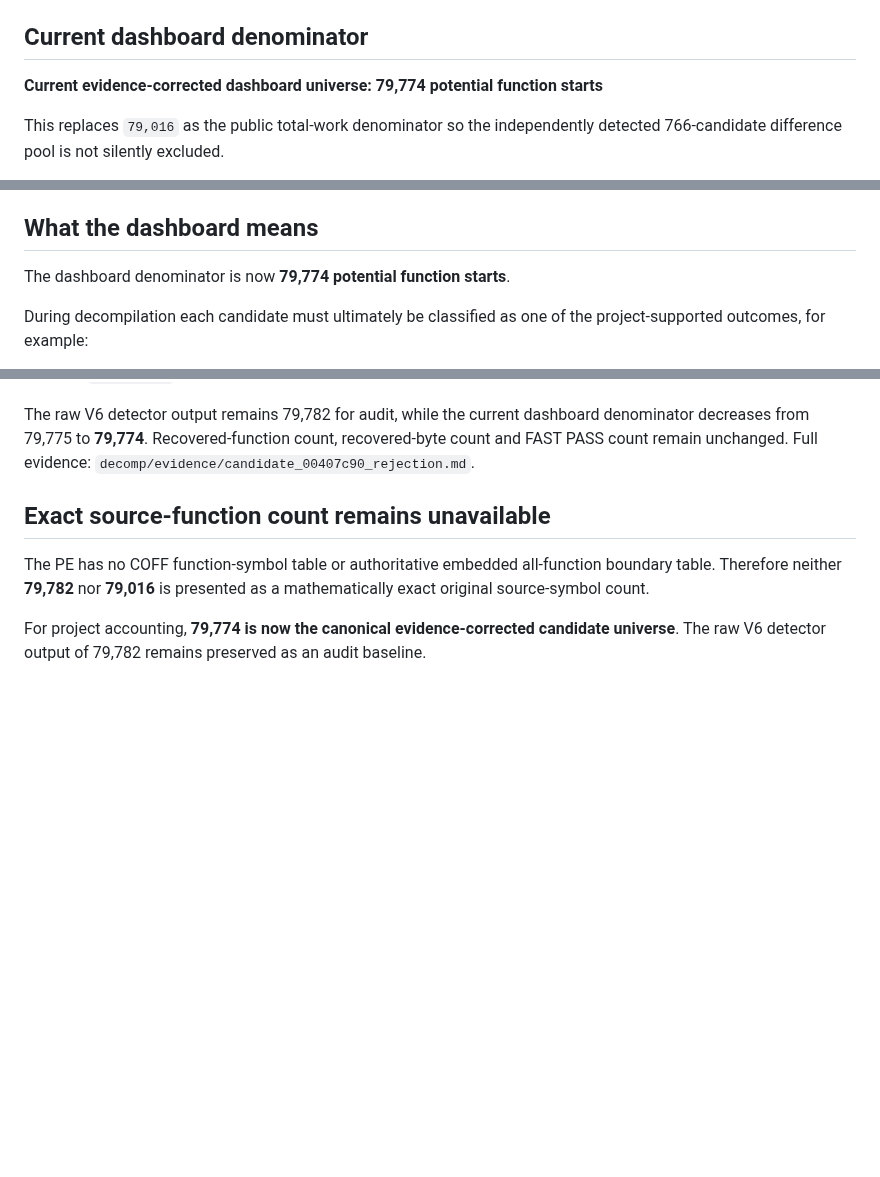
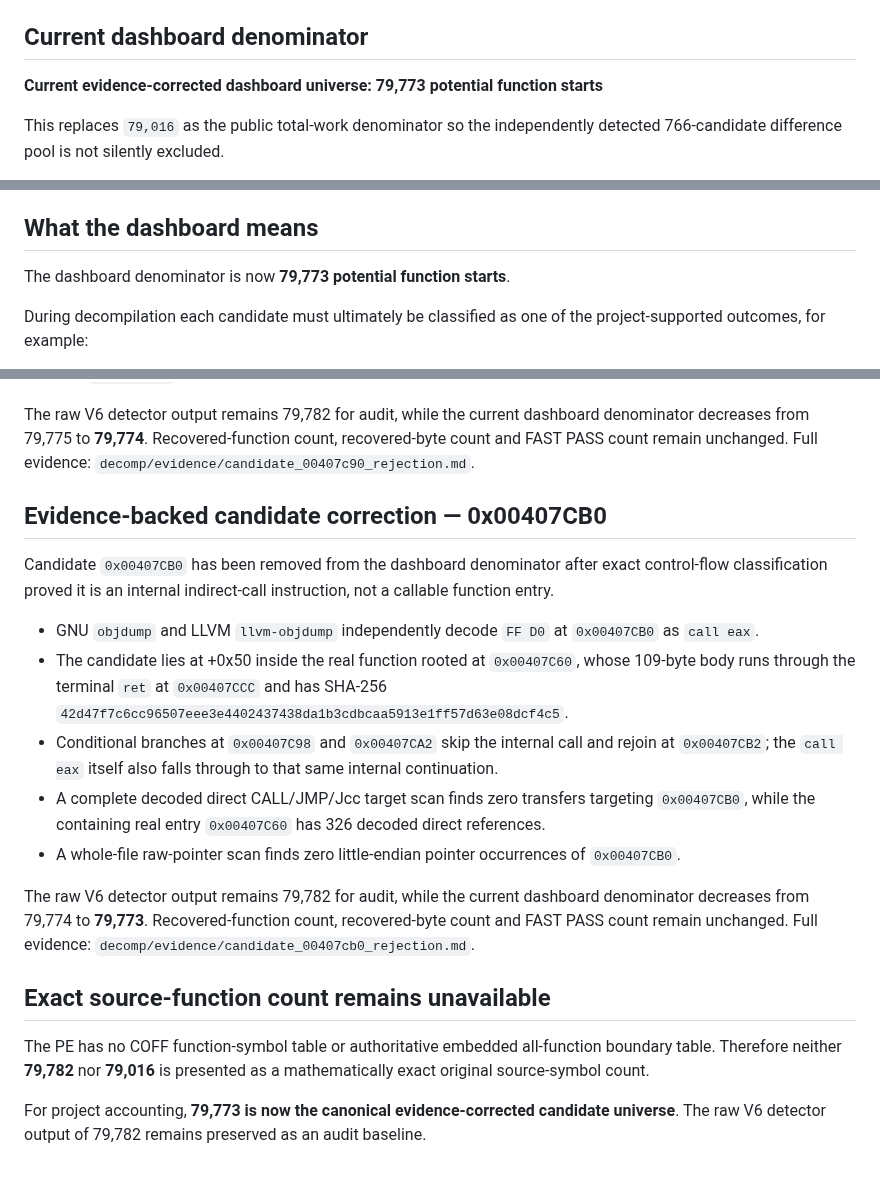
Before and after one commit to Putxo/BioHazard-V-Resurrection, a Markdown page: reports/function-count-audit.md, 3 parts joined by grey strips. Drawn GitHub-style; blank space fills up the shorter version.

Commit message:
Record cumulative 00407CB0 inventory correction

```diff
--- a/reports/function-count-audit.md
+++ b/reports/function-count-audit.md
@@ -4,7 +4,7 @@ Target SHA-256: `323d1aabccc74505745588097e2b298b14e114393bfc24f6830e98b658e6781
 
 ## Current dashboard denominator
 
-**Current evidence-corrected dashboard universe: 79,774 potential function starts**
+**Current evidence-corrected dashboard universe: 79,773 potential function starts**
 
 This replaces `79,016` as the public total-work denominator so the independently detected 766-candidate difference pool is not silently excluded.
 
@@ -40,7 +40,7 @@ The entire **19,977,216-byte** PE is accounted for by headers plus `.text`, `.rd
 
 ## What the dashboard means
 
-The dashboard denominator is now **79,774 potential function starts**.
+The dashboard denominator is now **79,773 potential function starts**.
 
 During decompilation each candidate must ultimately be classified as one of the project-supported outcomes, for example:
 
@@ -142,8 +142,20 @@ Candidate `0x00407C90` has been removed from the dashboard denominator after exa
 
 The raw V6 detector output remains 79,782 for audit, while the current dashboard denominator decreases from 79,775 to **79,774**. Recovered-function count, recovered-byte count and FAST PASS count remain unchanged. Full evidence: `decomp/evidence/candidate_00407c90_rejection.md`.
 
+## Evidence-backed candidate correction — 0x00407CB0
+
+Candidate `0x00407CB0` has been removed from the dashboard denominator after exact control-flow classification proved it is an internal indirect-call instruction, not a callable function entry.
+
+- GNU `objdump` and LLVM `llvm-objdump` independently decode `FF D0` at `0x00407CB0` as `call eax`.
+- The candidate lies at +0x50 inside the real function rooted at `0x00407C60`, whose 109-byte body runs through the terminal `ret` at `0x00407CCC` and has SHA-256 `42d47f7c6cc96507eee3e4402437438da1b3cdbcaa5913e1ff57d63e08dcf4c5`.
+- Conditional branches at `0x00407C98` and `0x00407CA2` skip the internal call and rejoin at `0x00407CB2`; the `call eax` itself also falls through to that same internal continuation.
+- A complete decoded direct CALL/JMP/Jcc target scan finds zero transfers targeting `0x00407CB0`, while the containing real entry `0x00407C60` has 326 decoded direct references.
+- A whole-file raw-pointer scan finds zero little-endian pointer occurrences of `0x00407CB0`.
+
+The raw V6 detector output remains 79,782 for audit, while the current dashboard denominator decreases from 79,774 to **79,773**. Recovered-function count, recovered-byte count and FAST PASS count remain unchanged. Full evidence: `decomp/evidence/candidate_00407cb0_rejection.md`.
+
 ## Exact source-function count remains unavailable
 
 The PE has no COFF function-symbol table or authoritative embedded all-function boundary table. Therefore neither **79,782** nor **79,016** is presented as a mathematically exact original source-symbol count.
 
-For project accounting, **79,774 is now the canonical evidence-corrected candidate universe**. The raw V6 detector output of 79,782 remains preserved as an audit baseline.
+For project accounting, **79,773 is now the canonical evidence-corrected candidate universe**. The raw V6 detector output of 79,782 remains preserved as an audit baseline.
```
